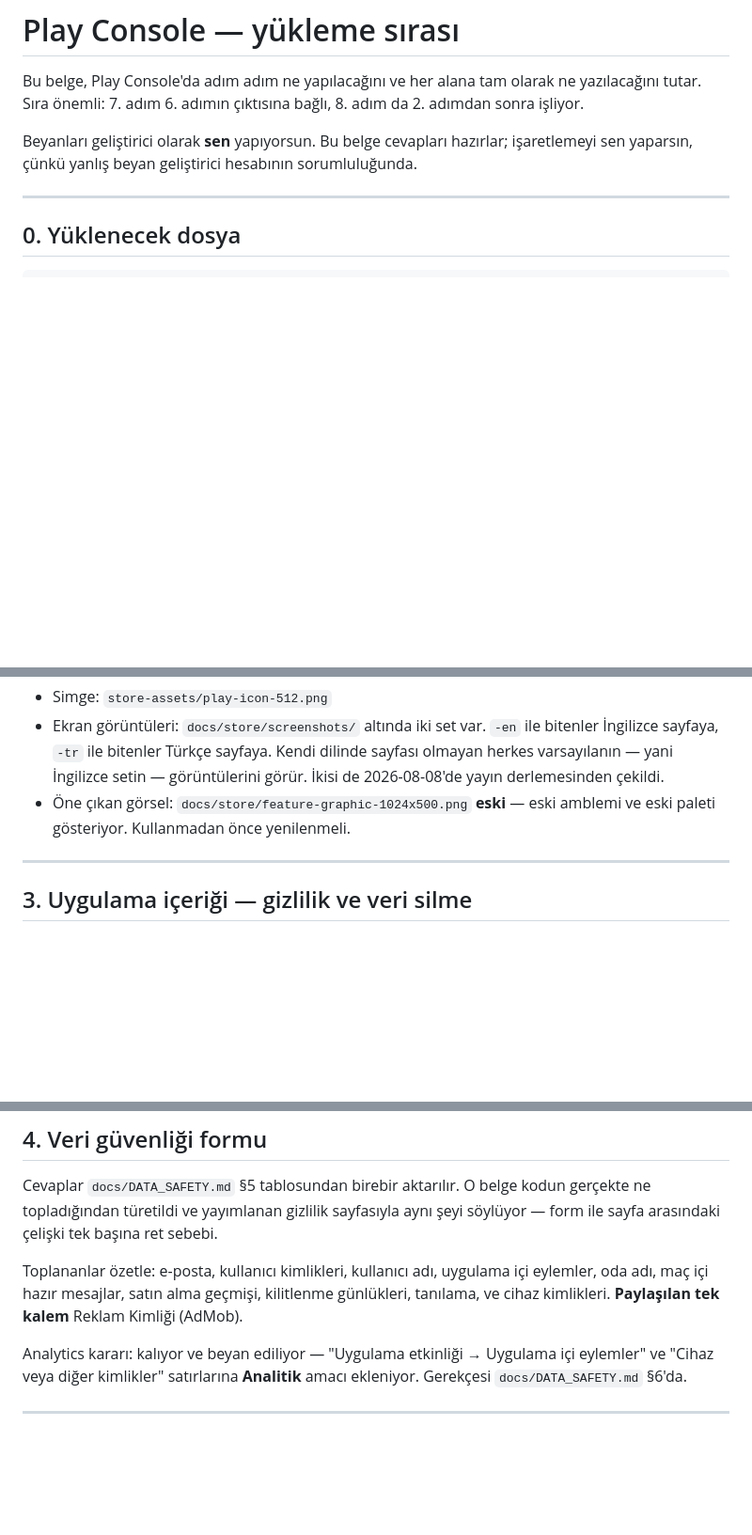
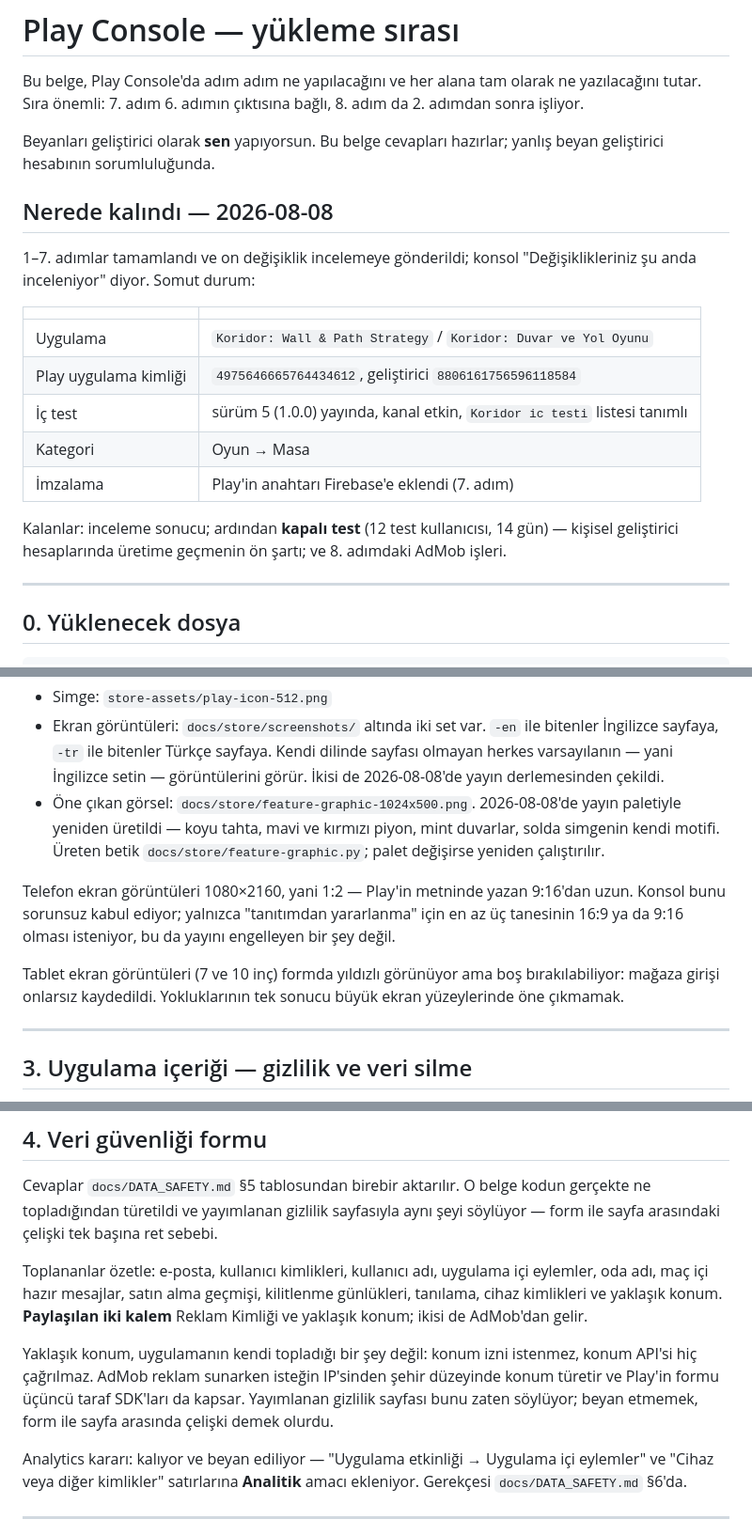
Before and after one commit to Duzman46/koridor, a Markdown page: docs/PLAY_SUBMISSION.md, 3 parts joined by grey strips. Shown at 94% size. Rendered like a GitHub page; blank space fills up the shorter version.

```diff
--- a/docs/PLAY_SUBMISSION.md
+++ b/docs/PLAY_SUBMISSION.md
@@ -3,8 +3,24 @@
 Bu belge, Play Console'da adım adım ne yapılacağını ve her alana tam olarak ne yazılacağını
 tutar. Sıra önemli: 7. adım 6. adımın çıktısına bağlı, 8. adım da 2. adımdan sonra işliyor.
 
-Beyanları geliştirici olarak **sen** yapıyorsun. Bu belge cevapları hazırlar; işaretlemeyi sen
-yaparsın, çünkü yanlış beyan geliştirici hesabının sorumluluğunda.
+Beyanları geliştirici olarak **sen** yapıyorsun. Bu belge cevapları hazırlar; yanlış beyan
+geliştirici hesabının sorumluluğunda.
+
+## Nerede kalındı — 2026-08-08
+
+1–7. adımlar tamamlandı ve on değişiklik incelemeye gönderildi; konsol "Değişiklikleriniz şu
+anda inceleniyor" diyor. Somut durum:
+
+| | |
+|---|---|
+| Uygulama | `Koridor: Wall & Path Strategy` / `Koridor: Duvar ve Yol Oyunu` |
+| Play uygulama kimliği | `4975646665764434612`, geliştirici `8806161756596118584` |
+| İç test | sürüm 5 (1.0.0) yayında, kanal etkin, `Koridor ic testi` listesi tanımlı |
+| Kategori | Oyun → Masa |
+| İmzalama | Play'in anahtarı Firebase'e eklendi (7. adım) |
+
+Kalanlar: inceleme sonucu; ardından **kapalı test** (12 test kullanıcısı, 14 gün) — kişisel
+geliştirici hesaplarında üretime geçmenin ön şartı; ve 8. adımdaki AdMob işleri.
 
 ---
 
@@ -90,8 +106,17 @@ ve o dosya olmadan programatik alıcıların büyük kısmı envantere teklif ve
   İngilizce sayfaya, `-tr` ile bitenler Türkçe sayfaya. Kendi dilinde sayfası olmayan herkes
   varsayılanın — yani İngilizce setin — görüntülerini görür. İkisi de 2026-08-08'de yayın
   derlemesinden çekildi.
-- Öne çıkan görsel: `docs/store/feature-graphic-1024x500.png` **eski** — eski amblemi ve eski
-  paleti gösteriyor. Kullanmadan önce yenilenmeli.
+- Öne çıkan görsel: `docs/store/feature-graphic-1024x500.png`. 2026-08-08'de yayın paletiyle
+  yeniden üretildi — koyu tahta, mavi ve kırmızı piyon, mint duvarlar, solda simgenin kendi
+  motifi. Üreten betik `docs/store/feature-graphic.py`; palet değişirse yeniden çalıştırılır.
+
+Telefon ekran görüntüleri 1080×2160, yani 1:2 — Play'in metninde yazan 9:16'dan uzun. Konsol
+bunu sorunsuz kabul ediyor; yalnızca "tanıtımdan yararlanma" için en az üç tanesinin 16:9 ya da
+9:16 olması isteniyor, bu da yayını engelleyen bir şey değil.
+
+Tablet ekran görüntüleri (7 ve 10 inç) formda yıldızlı görünüyor ama boş bırakılabiliyor:
+mağaza girişi onlarsız kaydedildi. Yokluklarının tek sonucu büyük ekran yüzeylerinde öne
+çıkmamak.
 
 ---
 
@@ -124,8 +149,14 @@ topladığından türetildi ve yayımlanan gizlilik sayfasıyla aynı şeyi söy
 arasındaki çelişki tek başına ret sebebi.
 
 Toplananlar özetle: e-posta, kullanıcı kimlikleri, kullanıcı adı, uygulama içi eylemler, oda
-adı, maç içi hazır mesajlar, satın alma geçmişi, kilitlenme günlükleri, tanılama, ve cihaz
-kimlikleri. **Paylaşılan tek kalem** Reklam Kimliği (AdMob).
+adı, maç içi hazır mesajlar, satın alma geçmişi, kilitlenme günlükleri, tanılama, cihaz
+kimlikleri ve yaklaşık konum. **Paylaşılan iki kalem** Reklam Kimliği ve yaklaşık konum;
+ikisi de AdMob'dan gelir.
+
+Yaklaşık konum, uygulamanın kendi topladığı bir şey değil: konum izni istenmez, konum API'si
+hiç çağrılmaz. AdMob reklam sunarken isteğin IP'sinden şehir düzeyinde konum türetir ve Play'in
+formu üçüncü taraf SDK'ları da kapsar. Yayımlanan gizlilik sayfası bunu zaten söylüyor;
+beyan etmemek, form ile sayfa arasında çelişki demek olurdu.
 
 Analytics kararı: kalıyor ve beyan ediliyor — "Uygulama etkinliği → Uygulama içi eylemler" ve
 "Cihaz veya diğer kimlikler" satırlarına **Analitik** amacı ekleniyor. Gerekçesi
```
Also changed, not shown: other parts of docs/PLAY_SUBMISSION.md (+32 -6 lines).
